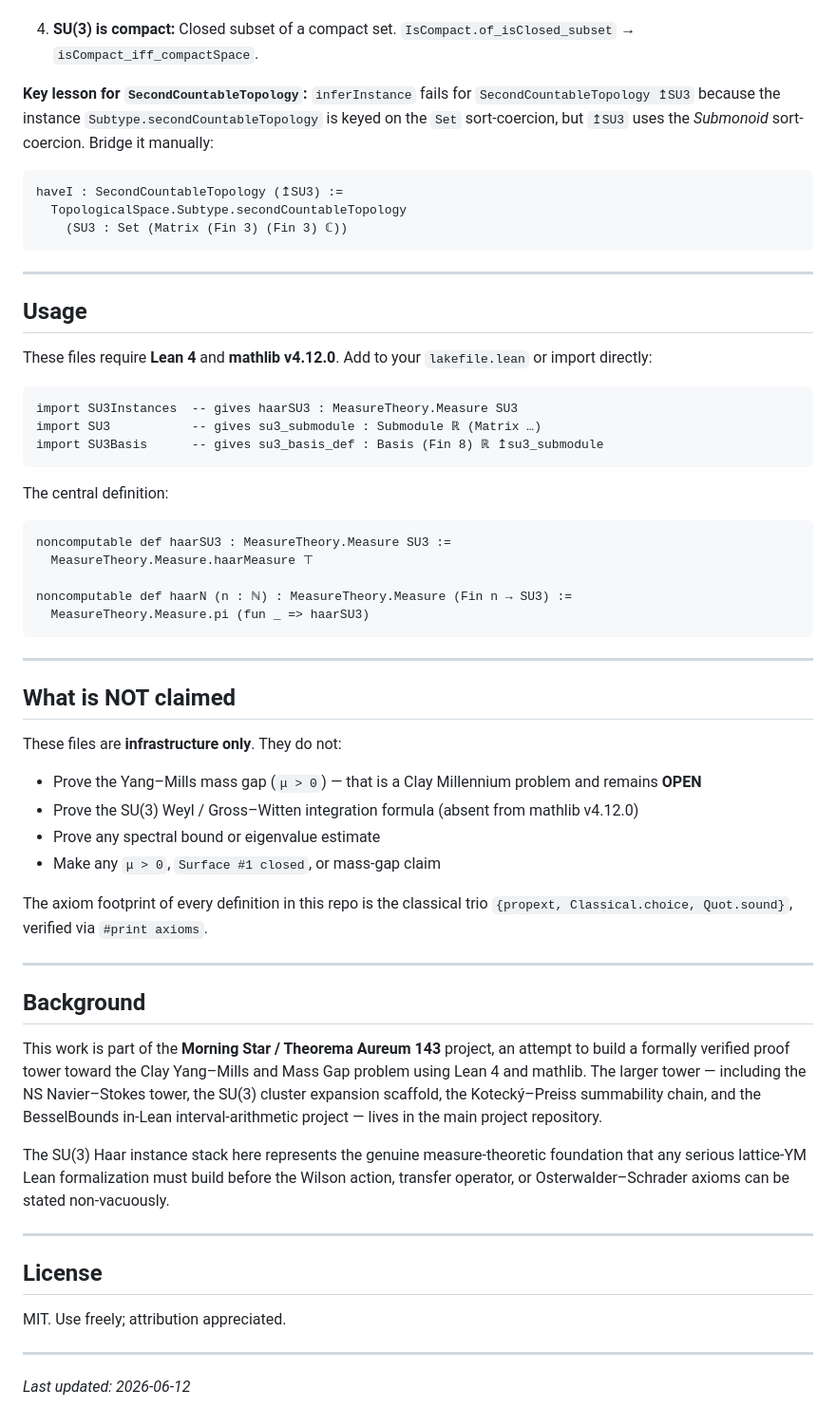
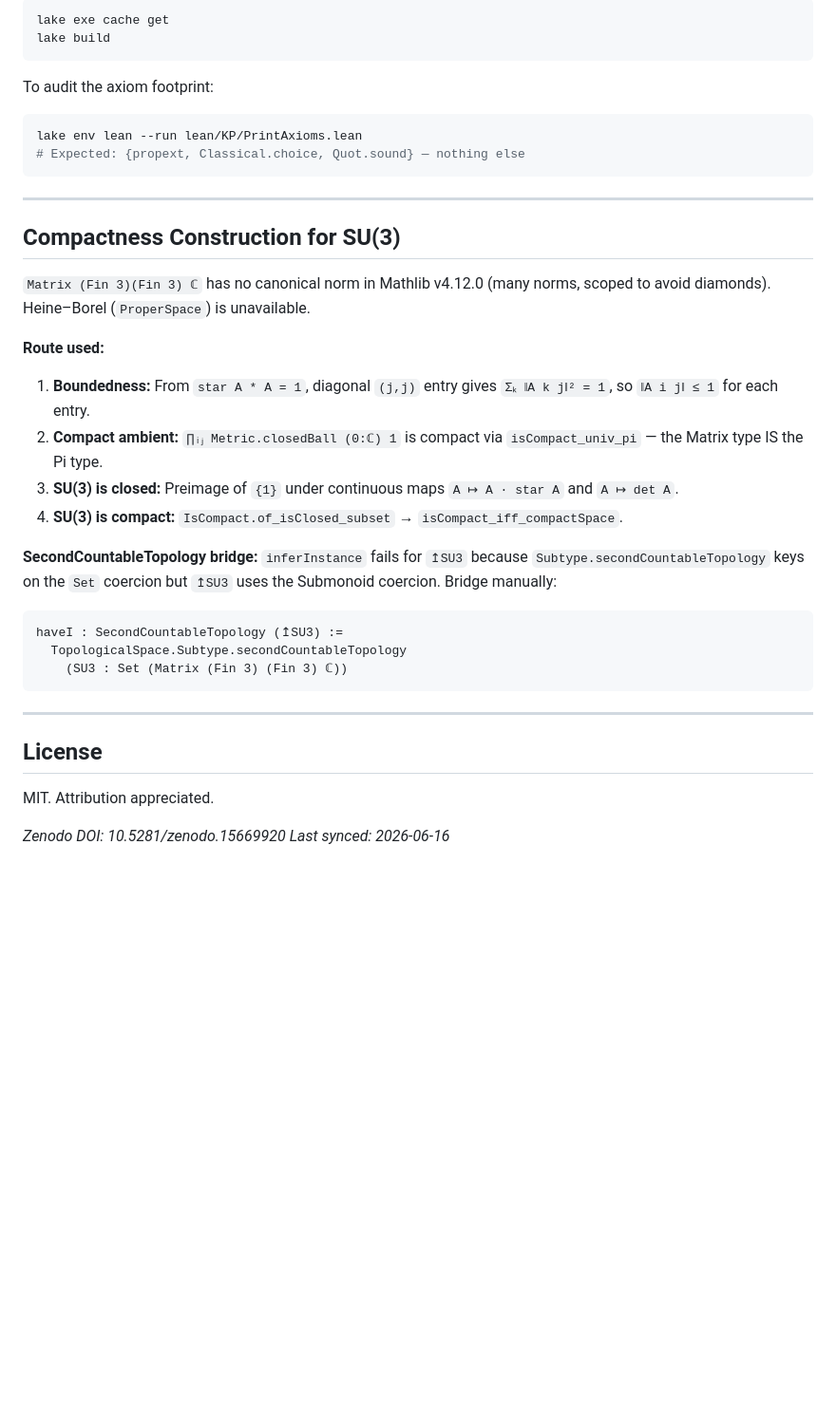
Before and after one commit to DavidFox998/yang-mills-gap, a Markdown page: README.md, the part around one of its changes. Shown at 95% size. Rendered like a GitHub page; blank space fills up the shorter version.

Commit message:
docs: equation & SHA focused README — 2026-06-16

````diff
--- a/README.md
+++ b/README.md
@@ -63,12 +184,35 @@ unavailable.
+```bash
+lake exe cache get
+lake build
+```
+
+To audit the axiom footprint:
+
+```bash
+lake env lean --run lean/KP/PrintAxioms.lean
+# Expected: {propext, Classical.choice, Quot.sound} — nothing else
+```
+
+---
+
+## Compactness Construction for SU(3)
+
+`Matrix (Fin 3)(Fin 3) ℂ` has no canonical norm in Mathlib v4.12.0 (many norms,
+scoped to avoid diamonds). Heine–Borel (`ProperSpace`) is unavailable.
+
+**Route used:**
+
+1. **Boundedness:** From `star A * A = 1`, diagonal `(j,j)` entry gives
+   `Σₖ ‖A k j‖² = 1`, so `‖A i j‖ ≤ 1` for each entry.
+2. **Compact ambient:** `∏ᵢⱼ Metric.closedBall (0:ℂ) 1` is compact via
+   `isCompact_univ_pi` — the Matrix type IS the Pi type.
+3. **SU(3) is closed:** Preimage of `{1}` under continuous maps
    `A ↦ A · star A` and `A ↦ det A`.
+4. **SU(3) is compact:** `IsCompact.of_isClosed_subset` → `isCompact_iff_compactSpace`.
 
-4. **SU(3) is compact:** Closed subset of a compact set.
-   `IsCompact.of_isClosed_subset` → `isCompact_iff_compactSpace`.
-
-**Key lesson for `SecondCountableTopology`:** `inferInstance` fails for
-`SecondCountableTopology ↥SU3` because the instance
-`Subtype.secondCountableTopology` is keyed on the `Set` sort-coercion,
-but `↥SU3` uses the *Submonoid* sort-coercion. Bridge it manually:
+**SecondCountableTopology bridge:** `inferInstance` fails for `↥SU3` because
+`Subtype.secondCountableTopology` keys on the `Set` coercion but `↥SU3` uses the
+Submonoid coercion. Bridge manually:
 
 ```lean
 haveI : SecondCountableTopology (↥SU3) :=
@@ -78,65 +222,9 @@ haveI : SecondCountableTopology (↥SU3) :=
 
 ---
 
-## Usage
-
-These files require **Lean 4** and **mathlib v4.12.0**. Add to your
-`lakefile.lean` or import directly:
-
-```lean
-import SU3Instances  -- gives haarSU3 : MeasureTheory.Measure SU3
-import SU3           -- gives su3_submodule : Submodule ℝ (Matrix …)
-import SU3Basis      -- gives su3_basis_def : Basis (Fin 8) ℝ ↥su3_submodule
-```
-
-The central definition:
-
-```lean
-noncomputable def haarSU3 : MeasureTheory.Measure SU3 :=
-  MeasureTheory.Measure.haarMeasure ⊤
-
-noncomputable def haarN (n : ℕ) : MeasureTheory.Measure (Fin n → SU3) :=
-  MeasureTheory.Measure.pi (fun _ => haarSU3)
-```
-
----
-
-## What is NOT claimed
-
-These files are **infrastructure only**. They do not:
-
-- Prove the Yang–Mills mass gap (`μ > 0`) — that is a Clay Millennium
-  problem and remains **OPEN**
-- Prove the SU(3) Weyl / Gross–Witten integration formula (absent from
-  mathlib v4.12.0)
-- Prove any spectral bound or eigenvalue estimate
-- Make any `μ > 0`, `Surface #1 closed`, or mass-gap claim
-
-The axiom footprint of every definition in this repo is the classical trio
-`{propext, Classical.choice, Quot.sound}`, verified via `#print axioms`.
-
----
-
-## Background
-
-This work is part of the **Morning Star / Theorema Aureum 143** project,
-an attempt to build a formally verified proof tower toward the Clay
-Yang–Mills and Mass Gap problem using Lean 4 and mathlib. The larger
-tower — including the NS Navier–Stokes tower, the SU(3) cluster expansion
-scaffold, the Kotecký–Preiss summability chain, and the BesselBounds
-in-Lean interval-arithmetic project — lives in the main project repository.
-
-The SU(3) Haar instance stack here represents the genuine measure-theoretic
-foundation that any serious lattice-YM Lean formalization must build before
-the Wilson action, transfer operator, or Osterwalder–Schrader axioms can be
-stated non-vacuously.
-
----
-
 ## License
 
-MIT. Use freely; attribution appreciated.
+MIT. Attribution appreciated.
 
----
-
-*Last updated: 2026-06-12*
+*Zenodo DOI: 10.5281/zenodo.15669920*
+*Last synced: 2026-06-16*
````
Also changed, not shown: other parts of README.md (+164 -43 lines).
